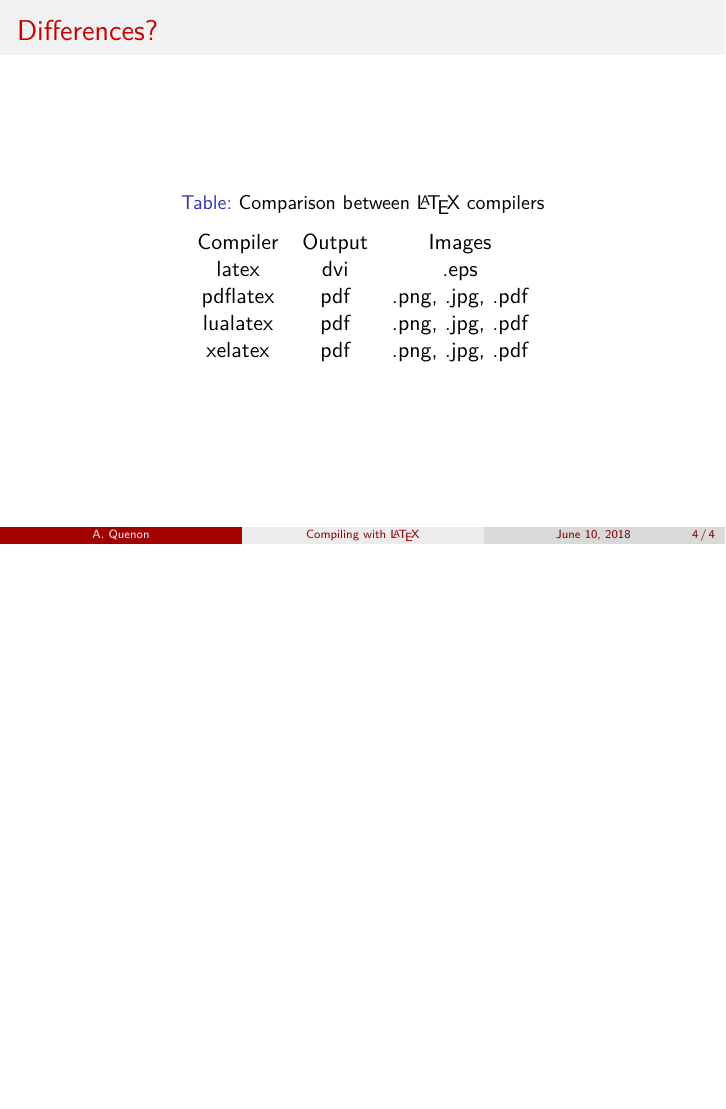
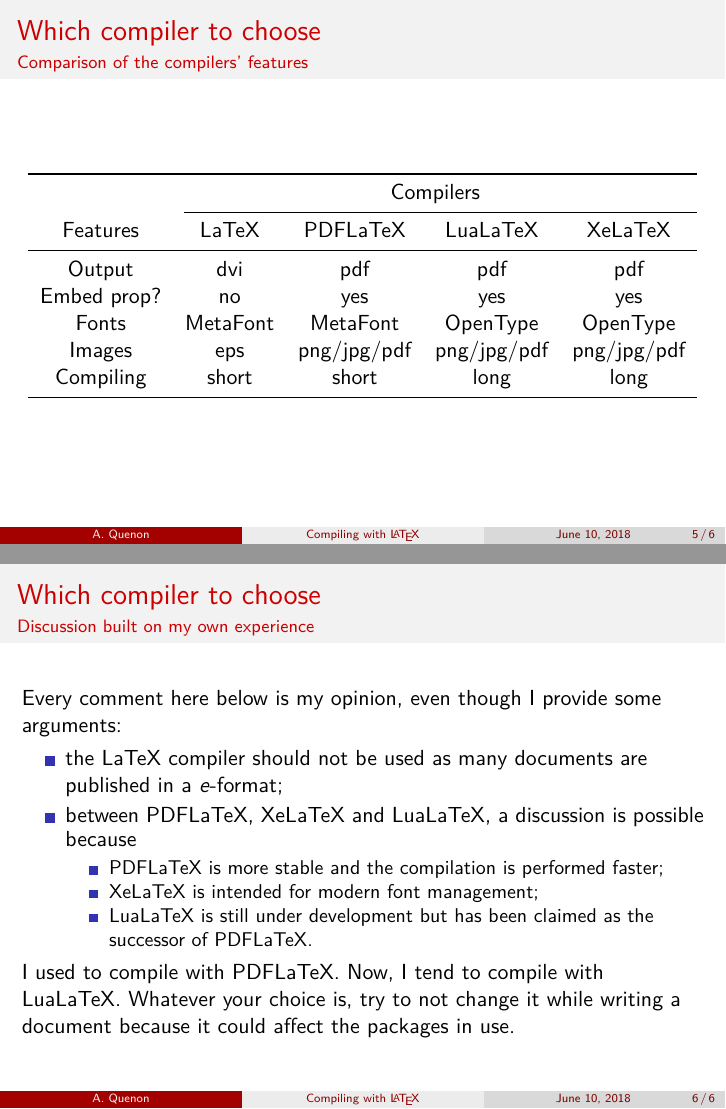
Before and after one commit to Arkh42/LaTeX_magic, LaTeX slides (Tutorials/B002__Compiling_LaTeX/Explanations/How_to.tex): page 4 of 4 before the commit and pages 5 and 6 of 6 after it, the two joined at a grey line, the shorter picture padded with empty space. Compiled offline with XeLaTeX.

Commit message:
End of tutorial about LaTeX compilation.

```diff
--- a/Tutorials/B002__Compiling_LaTeX/Explanations/How_to.tex
+++ b/Tutorials/B002__Compiling_LaTeX/Explanations/How_to.tex
@@ -19,6 +19,13 @@
 \setdefaultlanguage{english}
 \setotherlanguage{french}
 
+\usepackage{csquotes}
+
+% Floats
+\usepackage{float}
+\usepackage{booktabs}
+\usepackage{multicol}
+
 
 %% Document
 % ---------
@@ -68,2 +75 @@
 \begin{frame}
-	\frametitle{Differences?}
@@ -70,15 +94,42 @@
+\begin{frame}
+	\frametitle{Which compiler to choose}
+	\framesubtitle{Comparison of the compilers' features}
 
 	\begin{table}
-		\caption{Comparison between \LaTeX{} compilers}
-		\begin{tabular}{*{3}{c}}
-			Compiler & Output &      Images      \\
-			 latex   &  dvi   &       .eps       \\
-			pdflatex &  pdf   & .png, .jpg, .pdf \\
-			lualatex &  pdf   & .png, .jpg, .pdf \\
-			xelatex  &  pdf   & .png, .jpg, .pdf
+		%\caption{Comparison between \LaTeX{} compilers}
+		\begin{tabular}{*{5}{c}} \toprule
+			&\multicolumn{4}{c}{Compilers} \\ \cmidrule(l){2-5}
+			Features	& LaTeX		& PDFLaTeX	& LuaLaTeX	& XeLaTeX	\\ \midrule
+			Output		& dvi		& pdf   	& pdf   	& pdf   	\\
+			Embed prop?	& no		& yes		& yes		& yes 		\\
+			Fonts   	& MetaFont	& MetaFont	& OpenType	& OpenType 	\\
+			Images		& eps		& png/jpg/pdf & png/jpg/pdf & png/jpg/pdf \\
+			Compiling	& short		& short		& long		& long		\\ \bottomrule
 		\end{tabular}
 	\end{table}
 \end{frame}
+
+
+\begin{frame}
+	\frametitle{Which compiler to choose}
+	\framesubtitle{Discussion built on my own experience}
+
+	Every comment here below is my opinion, even though I provide some arguments:
+	\begin{itemize}
+		\item the LaTeX compiler should not be used as many documents are published in a \textit{e}-format;
+		\item between PDFLaTeX, XeLaTeX and LuaLaTeX, a discussion is possible because
+		\begin{itemize}
+			\item PDFLaTeX is more stable and the compilation is performed faster;
+			\item XeLaTeX is intended for modern font management;
+			\item LuaLaTeX is still under development but has been claimed as the successor of PDFLaTeX.
+		\end{itemize}
+	\end{itemize}
+
+	I used to compile with PDFLaTeX. Now, I tend to compile with LuaLaTeX.
+	Whatever your choice is, try to not change it while writing a document because it could affect the packages in use.
+\end{frame}
+
+
 
 % Some references
 % https://fr.sharelatex.com/learn/Choosing_a_LaTeX_Compiler
```
Also changed, not shown: Tutorials/B002__Compiling_LaTeX/Explanations/How_to.pdf, Tutorials/B002__Compiling_LaTeX/Explanations/How_to.tex (38 more changed lines).
